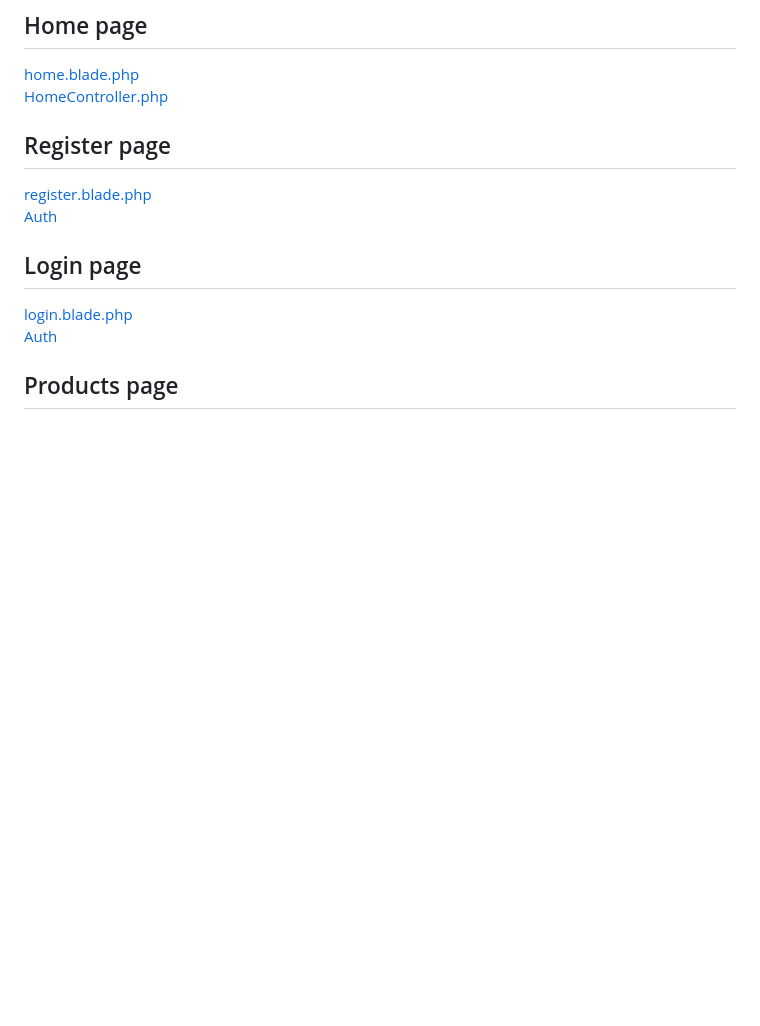
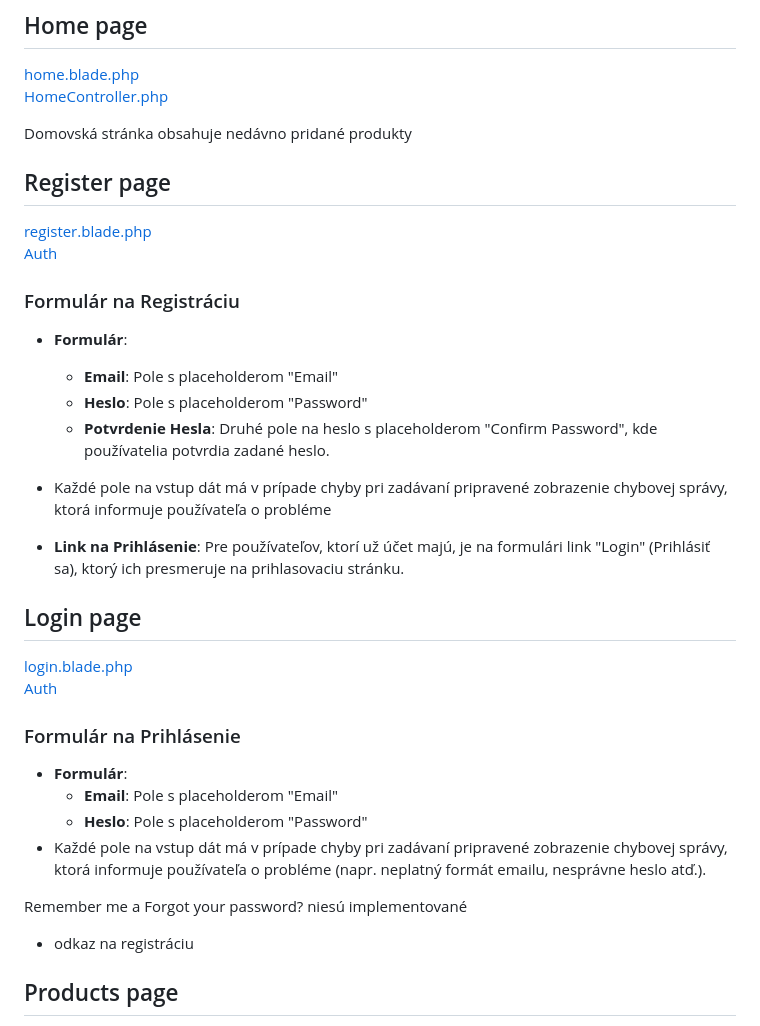
Before and after one commit to meowiky/WTECH-2024-Bukovska-Hrdlovic, a Markdown page: dokumentacia.md, the part around one of its changes. Drawn GitHub-style; blank space fills up the shorter version.

```diff
--- a/dokumentacia.md
+++ b/dokumentacia.md
@@ -76,17 +77,38 @@ Navigácia obsahuje:
 [home.blade.php](PlantiesAPI%2Fresources%2Fviews%2Fhome.blade.php)
 [HomeController.php](PlantiesAPI%2Fapp%2FHttp%2FControllers%2FHomeController.php)
 
+Domovská stránka obsahuje nedávno pridané produkty
+
 
 ## Register page
 
 [register.blade.php](PlantiesAPI%2Fresources%2Fviews%2Fauth%2Fregister.blade.php)
 [Auth](PlantiesAPI%2Fapp%2FHttp%2FControllers%2FAuth)
 
+### Formulár na Registráciu
+- **Formulár**:
+  - **Email**: Pole s placeholderom "Email"
+  - **Heslo**: Pole s placeholderom "Password"
+  - **Potvrdenie Hesla**: Druhé pole na heslo s placeholderom "Confirm Password", kde používatelia potvrdia zadané heslo.
+- Každé pole na vstup dát má v prípade chyby pri zadávaní pripravené zobrazenie chybovej správy, ktorá informuje používateľa o probléme
+
+
+- **Link na Prihlásenie**: Pre používateľov, ktorí už účet majú, je na formulári link "Login" (Prihlásiť sa), ktorý ich presmeruje na prihlasovaciu stránku.
 
 ## Login page
 
 [login.blade.php](PlantiesAPI%2Fresources%2Fviews%2Fauth%2Flogin.blade.php)
 [Auth](PlantiesAPI%2Fapp%2FHttp%2FControllers%2FAuth)
+
+### Formulár na Prihlásenie
+- **Formulár**:
+  - **Email**: Pole s placeholderom "Email"
+  - **Heslo**: Pole s placeholderom "Password"
+- Každé pole na vstup dát má v prípade chyby pri zadávaní pripravené zobrazenie chybovej správy, ktorá informuje používateľa o probléme (napr. neplatný formát emailu, nesprávne heslo atď.).
+
+Remember me a Forgot your password? niesú implementované
+- odkaz na registráciu
+
 
 ## Products page
 
```
Also changed, not shown: other parts of dokumentacia.md (+29 -2 lines).
